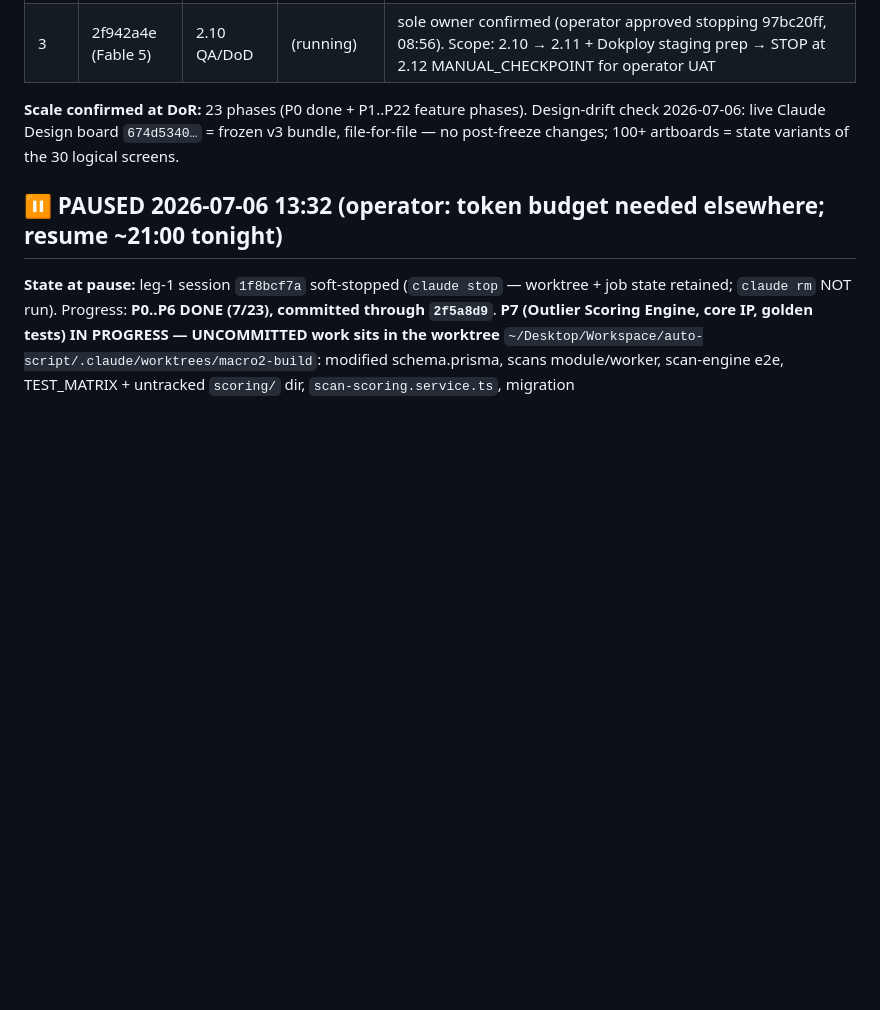
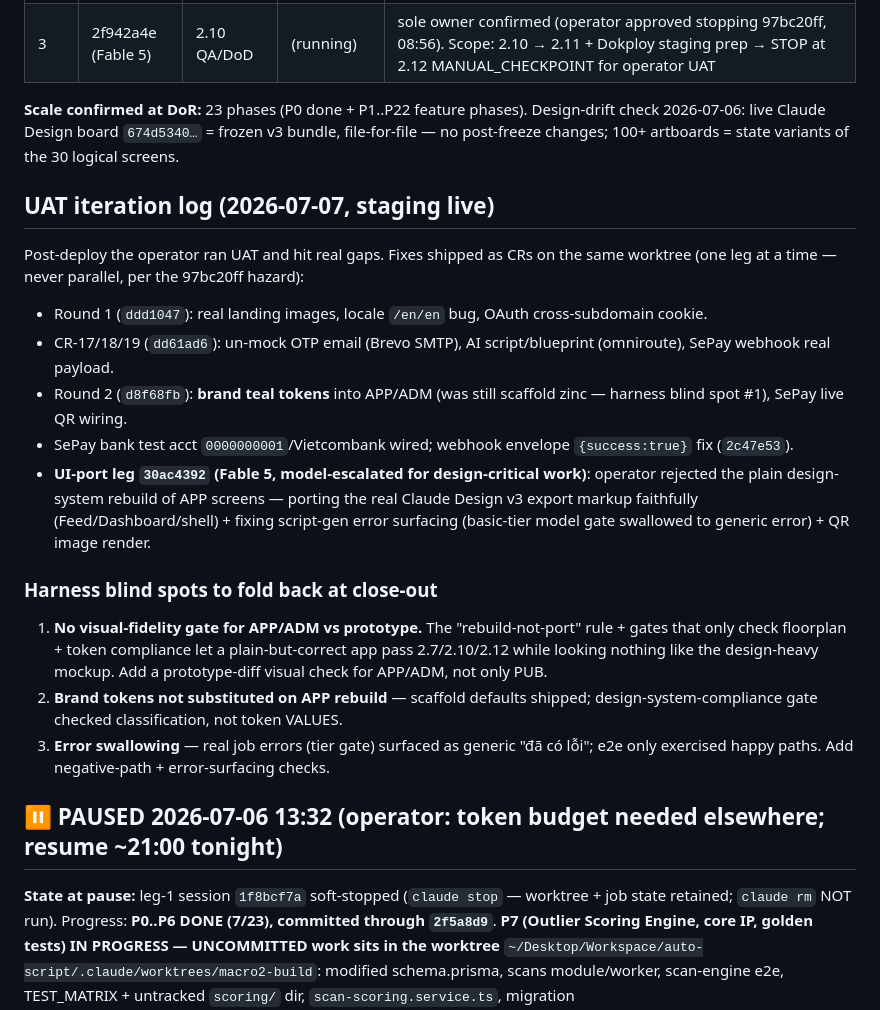
Before and after one commit to bryanphan66/loop-harness, a Markdown page: plans/260706-0813-autoscript-macro2-build/plan.md, the part around the change. GitHub-like rendering; blank space fills up the shorter version.

Commit message:
docs(plan): UAT iteration log + harness blind spots (UI fidelity, token substitution, error surfacing)

```diff
--- a/plans/260706-0813-autoscript-macro2-build/plan.md
+++ b/plans/260706-0813-autoscript-macro2-build/plan.md
@@ -49,6 +49,21 @@ Heavy build phases done. Remaining legs (UAT fixes, release, close-out) dispatch
 
 **Scale confirmed at DoR:** 23 phases (P0 done + P1..P22 feature phases). Design-drift check 2026-07-06: live Claude Design board `674d5340…` = frozen v3 bundle, file-for-file — no post-freeze changes; 100+ artboards = state variants of the 30 logical screens.
 
+
+## UAT iteration log (2026-07-07, staging live)
+
+Post-deploy the operator ran UAT and hit real gaps. Fixes shipped as CRs on the same worktree (one leg at a time — never parallel, per the 97bc20ff hazard):
+- Round 1 (`ddd1047`): real landing images, locale `/en/en` bug, OAuth cross-subdomain cookie.
+- CR-17/18/19 (`dd61ad6`): un-mock OTP email (Brevo SMTP), AI script/blueprint (omniroute), SePay webhook real payload.
+- Round 2 (`d8f68fb`): **brand teal tokens** into APP/ADM (was still scaffold zinc — harness blind spot #1), SePay live QR wiring.
+- SePay bank test acct `0000000001`/Vietcombank wired; webhook envelope `{success:true}` fix (`2c47e53`).
+- **UI-port leg `30ac4392` (Fable 5, model-escalated for design-critical work)**: operator rejected the plain design-system rebuild of APP screens — porting the real Claude Design v3 export markup faithfully (Feed/Dashboard/shell) + fixing script-gen error surfacing (basic-tier model gate swallowed to generic error) + QR image render.
+
+### Harness blind spots to fold back at close-out
+1. **No visual-fidelity gate for APP/ADM vs prototype.** The "rebuild-not-port" rule + gates that only check floorplan + token compliance let a plain-but-correct app pass 2.7/2.10/2.12 while looking nothing like the design-heavy mockup. Add a prototype-diff visual check for APP/ADM, not only PUB.
+2. **Brand tokens not substituted on APP rebuild** — scaffold defaults shipped; design-system-compliance gate checked classification, not token VALUES.
+3. **Error swallowing** — real job errors (tier gate) surfaced as generic "đã có lỗi"; e2e only exercised happy paths. Add negative-path + error-surfacing checks.
+
 ## ⏸️ PAUSED 2026-07-06 13:32 (operator: token budget needed elsewhere; resume ~21:00 tonight)
 
 **State at pause:** leg-1 session `1f8bcf7a` soft-stopped (`claude stop` — worktree + job state retained; `claude rm` NOT run). Progress: **P0..P6 DONE (7/23), committed through `2f5a8d9`**. **P7 (Outlier Scoring Engine, core IP, golden tests) IN PROGRESS — UNCOMMITTED work sits in the worktree** `~/Desktop/Workspace/auto-script/.claude/worktrees/macro2-build`: modified schema.prisma, scans module/worker, scan-engine e2e, TEST_MATRIX + untracked `scoring/` dir, `scan-scoring.service.ts`, migration `20260706160000_add_scan_video_results`. My poller `bkp57lw2w` will self-exit on next tick (session no longer working) — ignore its notification.
```
Also changed, not shown: plans/reports/autoscript-sepay-webhook-envelope-fix.md (added, +39 -0 lines), plans/reports/autoscript-uat-fix-round2-summary.md (added, +31 -0 lines).
